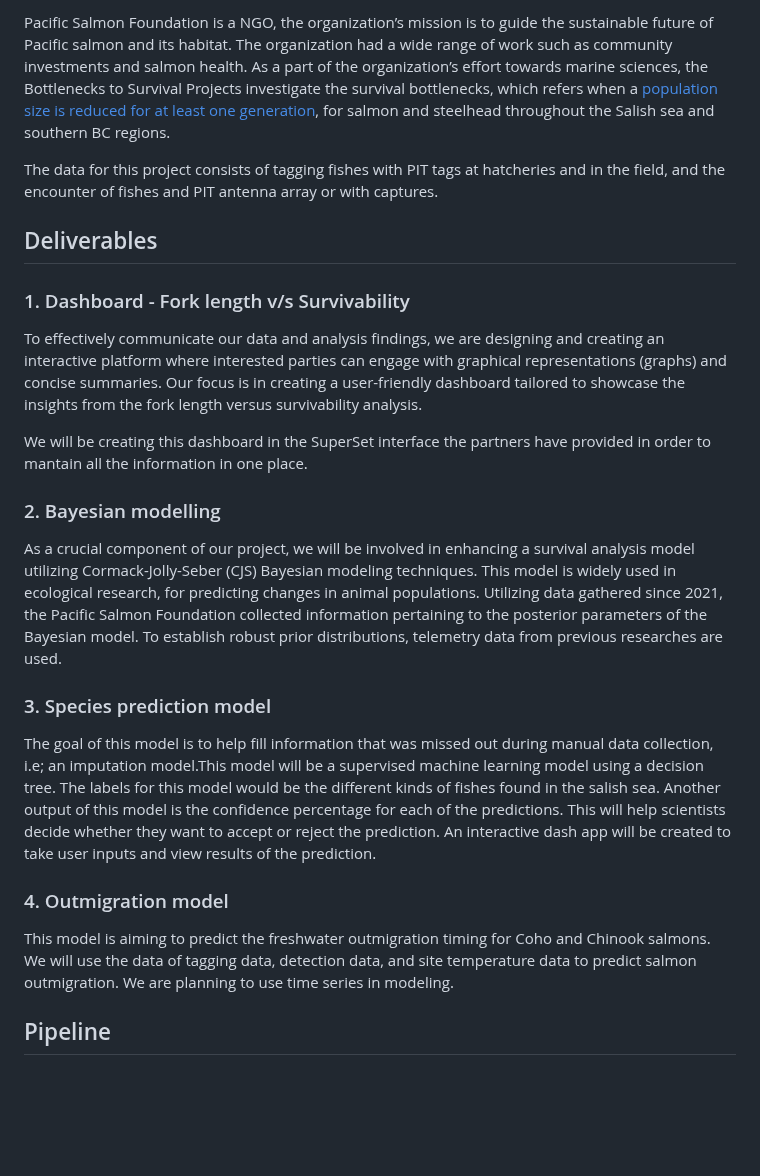
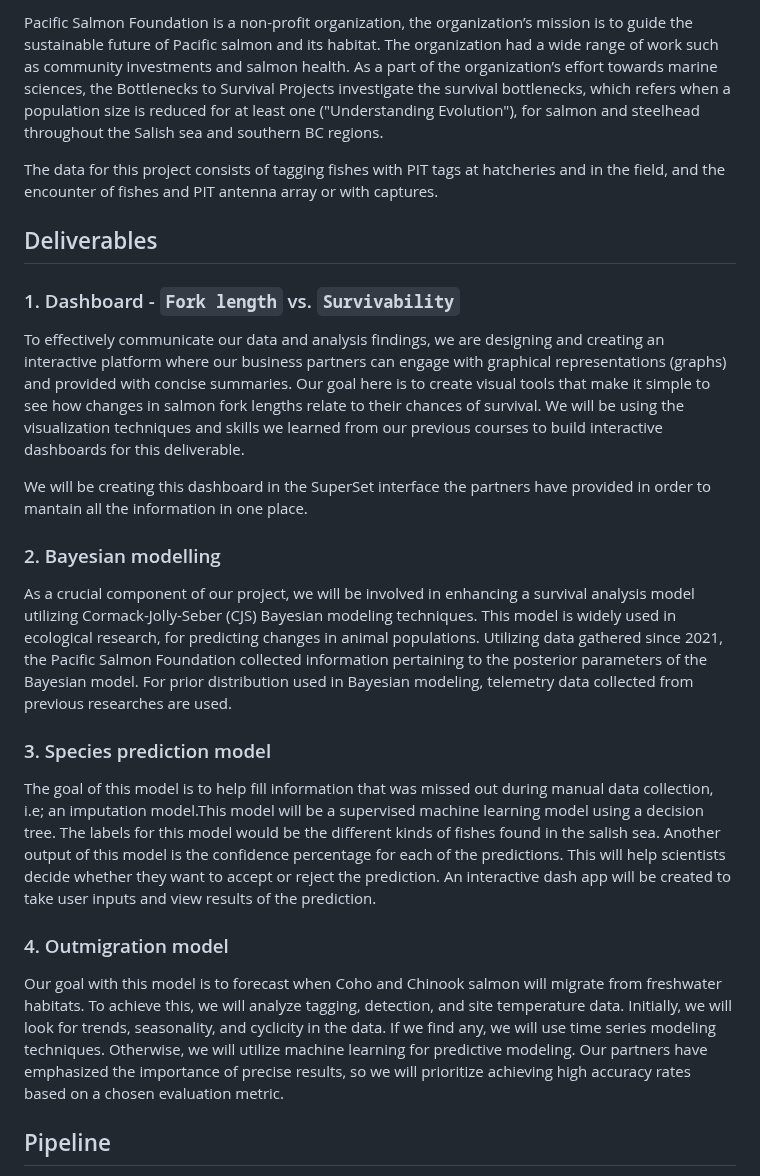
Before and after one commit to brahmwg/Bottlenecks_MDS_Capstone, a Markdown page: mds_documentation/proposal.md, the part around one of its changes. Rendered like a GitHub page; blank space fills up the shorter version.

```diff
--- a/mds_documentation/proposal.md
+++ b/mds_documentation/proposal.md
@@ -10,23 +9,22 @@ Salmons are critical to the ecosystem as they are food to [137 species](https://
 
-Pacific Salmon Foundation is a NGO, the organization’s mission is to guide the sustainable future of Pacific salmon and its habitat. The organization had a wide range of work such as community investments and salmon health. As a part of the organization’s effort towards marine sciences, the Bottlenecks to Survival Projects investigate the survival bottlenecks, which refers when a [population size is reduced for at least one generation](https://evolution.berkeley.edu/bottlenecks-and-founder-effects/), for salmon and steelhead throughout the Salish sea and southern BC regions.
+Pacific Salmon Foundation is a non-profit organization, the organization’s mission is to guide the sustainable future of Pacific salmon and its habitat. The organization had a wide range of work such as community investments and salmon health. As a part of the organization’s effort towards marine sciences, the Bottlenecks to Survival Projects investigate the survival bottlenecks, which refers when a population size is reduced for at least one ("Understanding Evolution"), for salmon and steelhead throughout the Salish sea and southern BC regions.
 
 The data for this project consists of tagging fishes with PIT tags at hatcheries and in the field, and the encounter of fishes and PIT antenna array or with captures.
 
 ## Deliverables
-### 1. Dashboard - Fork length v/s Survivability
-To effectively communicate our data and analysis findings, we are designing and creating an interactive platform where interested parties can engage with graphical representations (graphs) and concise summaries. Our focus is in creating a user-friendly dashboard tailored to showcase the insights from the fork length versus survivability analysis.
+### 1. Dashboard - `Fork length` vs. `Survivability`
+To effectively communicate our data and analysis findings, we are designing and creating an interactive platform where our business partners can engage with graphical representations (graphs) and provided with concise summaries. Our goal here is to create visual tools that make it simple to see how changes in salmon fork lengths relate to their chances of survival. We will be using the visualization techniques and skills we learned from our previous courses to build interactive dashboards for this deliverable.
 
 We will be creating this dashboard in the SuperSet interface the partners have provided in order to mantain all the information in one place.
 
-
 ### 2. Bayesian modelling
-As a crucial component of our project, we will be involved in enhancing a survival analysis model utilizing Cormack-Jolly-Seber (CJS) Bayesian modeling techniques. This model is widely used in ecological research, for predicting changes in animal populations. Utilizing data gathered since 2021, the Pacific Salmon Foundation collected information pertaining to the posterior parameters of the Bayesian model. To establish robust prior distributions, telemetry data from previous researches are used.
+As a crucial component of our project, we will be involved in enhancing a survival analysis model utilizing Cormack-Jolly-Seber (CJS) Bayesian modeling techniques. This model is widely used in ecological research, for predicting changes in animal populations. Utilizing data gathered since 2021, the Pacific Salmon Foundation collected information pertaining to the posterior parameters of the Bayesian model. For prior distribution used in Bayesian modeling, telemetry data collected from previous researches are used.
 
 ### 3. Species prediction model
 The goal of this model is to help fill information that was missed out during manual data collection, i.e; an imputation model.This model will be a supervised machine learning model using a decision tree. The labels for this model would be the different kinds of fishes found in the salish sea. Another output of this model is the confidence percentage for each of the predictions. This will help scientists decide whether they want to accept or reject the prediction. An interactive dash app will be created to take user inputs and view results of the prediction.
 
 ### 4. Outmigration model
-This model is aiming to predict the freshwater outmigration timing for Coho and Chinook salmons. We will use the data of tagging data, detection data, and site temperature data to predict salmon outmigration. We are planning to use time series in modeling.
+Our goal with this model is to forecast when Coho and Chinook salmon will migrate from freshwater habitats. To achieve this, we will analyze tagging, detection, and site temperature data. Initially, we will look for trends, seasonality, and cyclicity in the data. If we find any, we will use time series modeling techniques. Otherwise, we will utilize machine learning for predictive modeling. Our partners have emphasized the importance of precise results, so we will prioritize achieving high accuracy rates based on a chosen evaluation metric.
 
 ## Pipeline
 To ensure the continual updating of dashboards and models, it is important to establish a systematic workflow orchestration mechanism that executes at predefined schedules. This basically means the creation of a pipeline, which serves as the central concept for managing these processes. While numerous tools are available for this purpose, our partner has specifically requested the utilization of Apache Airflow. Apache Airflow is an open-source tool to programmatically author, schedule, and monitor workflows. It leverages directed acyclic graph (DAG) representation to facilitate user interaction and visually depict pipeline workflows.
```
Also changed, not shown: other parts of mds_documentation/proposal.md (+17 -12 lines).
